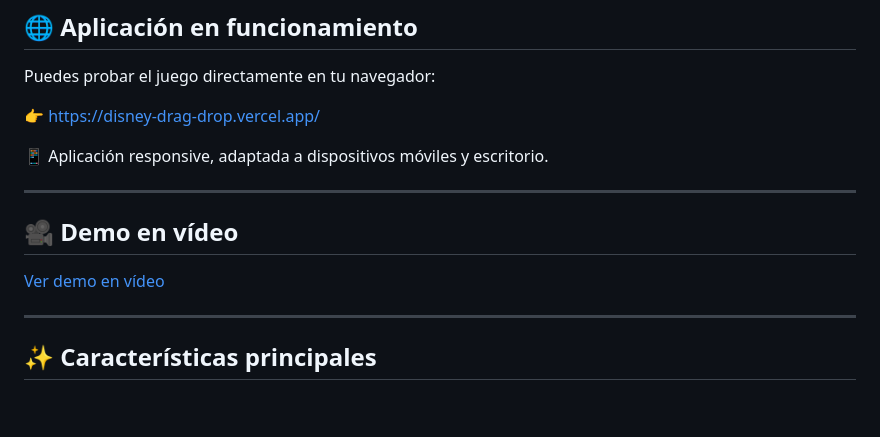
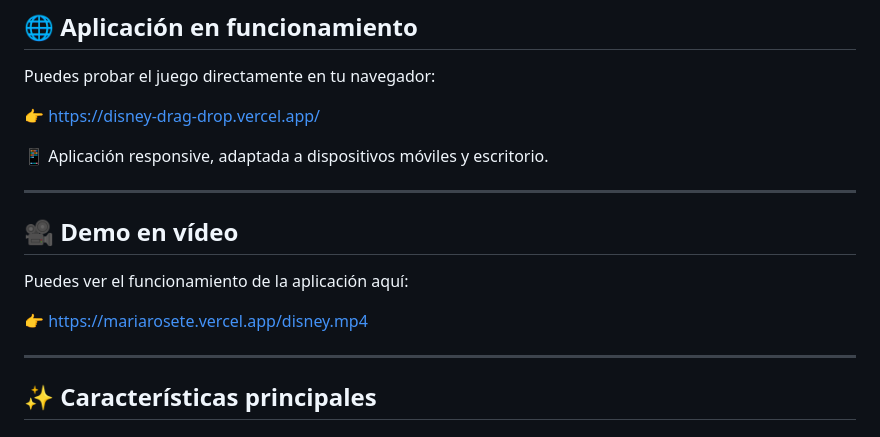
Before and after one commit to mariarosete/disney-drag-drop, a Markdown page: README.md, the part around the change. Rendered like a GitHub page; blank space fills up the shorter version.

```diff
--- a/README.md
+++ b/README.md
@@ -16,10 +16,12 @@ Puedes probar el juego directamente en tu navegador:
 📱 Aplicación responsive, adaptada a dispositivos móviles y escritorio.
 
 ---
-
 ## 🎥 Demo en vídeo
 
-[Ver demo en vídeo](https://mariarosete.vercel.app/disney.mp4)
+Puedes ver el funcionamiento de la aplicación aquí:
+
+👉 https://mariarosete.vercel.app/disney.mp4
+
 
 ---
 
```
